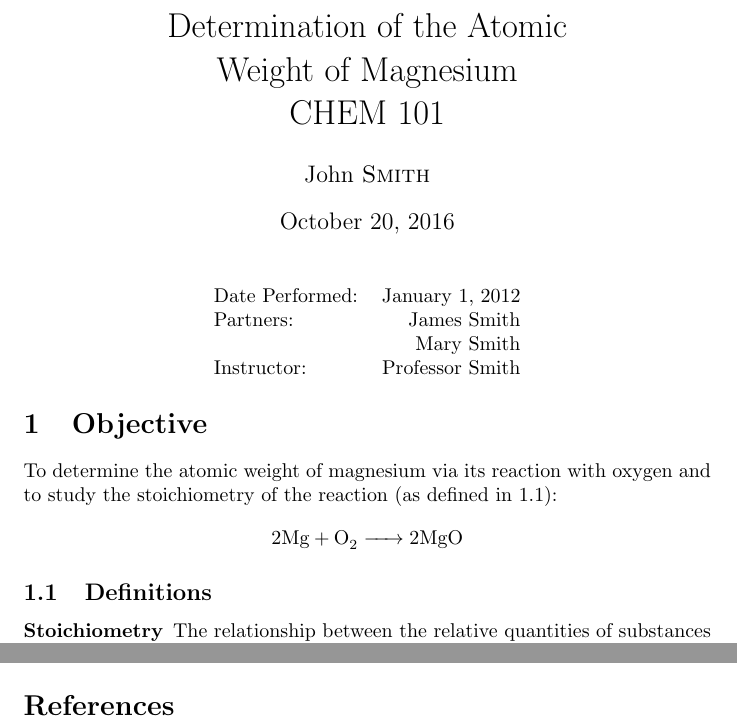
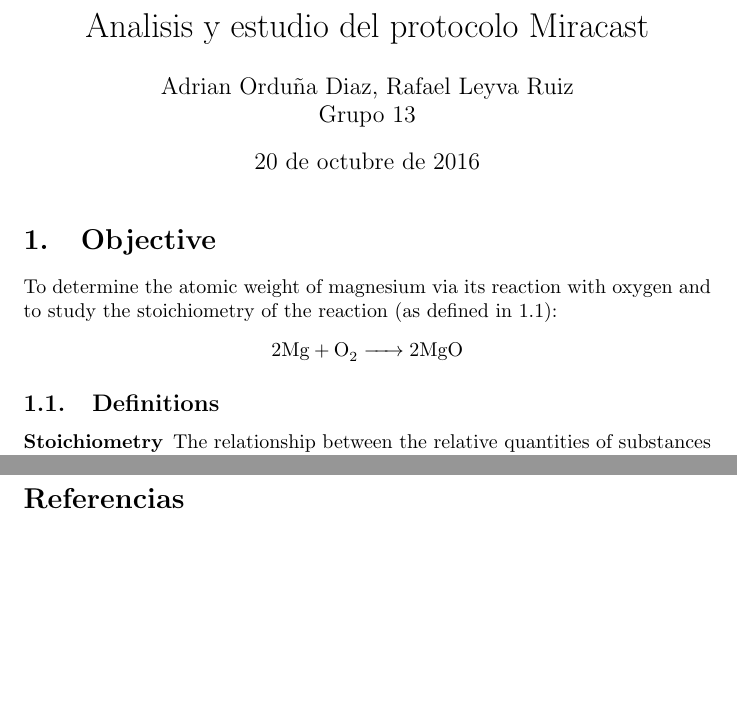
Before and after one commit to rafaelleru/MiracastSlides, a LaTeX document (MiracastPDF/memoria.tex): two parts of pages 1 and 3 of 3, joined at a grey line, cut at the place of the change, the shorter picture padded with empty space. Compiled offline with pdfLaTeX.

Commit message:
añadida cabecera

```diff
--- a/MiracastPDF/memoria.tex
+++ b/MiracastPDF/memoria.tex
@@ -33,13 +33,18 @@
 
 %\usepackage{times} % Uncomment to use the Times New Roman font
 
+% Para usar el español sin demasiadas complicaciones
+
+\usepackage[spanish]{babel}
+\selectlanguage{spanish}
+\usepackage[utf8]{inputenc}
 %----------------------------------------------------------------------------------------
 %	DOCUMENT INFORMATION
 %----------------------------------------------------------------------------------------
 
-\title{Determination of the Atomic \\ Weight of Magnesium \\ CHEM 101} % Title
+\title{Analisis y estudio del protocolo Miracast} % Title
 
-\author{John \textsc{Smith}} % Author name
+\author{Adrian Orduña Diaz, Rafael Leyva Ruiz \\ Grupo 13} % Author name
 
 \date{\today} % Date for the report
 
@@ -47,14 +52,6 @@
 
 \maketitle % Insert the title, author and date
 
-\begin{center}
-\begin{tabular}{l r}
-Date Performed: & January 1, 2012 \\ % Date the experiment was performed
-Partners: & James Smith \\ % Partner names
-& Mary Smith \\
-Instructor: & Professor Smith % Instructor/supervisor
-\end{tabular}
-\end{center}
 
 % If you wish to include an abstract, uncomment the lines below
 % \begin{abstract}
```
Also changed, not shown: MiracastPDF/algo.txt (deleted).
